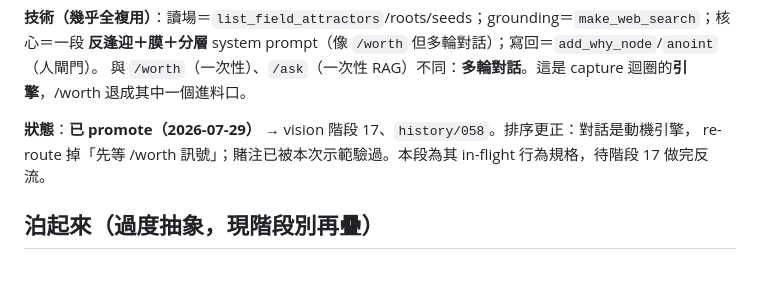
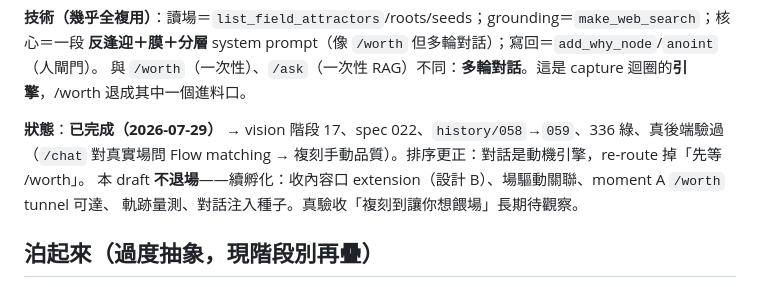
Before and after one commit to timcsy/KnowField, a Markdown page: knowledge/draft/2026-07-28-反逢迎的當下副手.md, the part around the change. Rendered like a GitHub page.

```diff
--- a/knowledge/draft/2026-07-28-反逢迎的當下副手.md
+++ b/knowledge/draft/2026-07-28-反逢迎的當下副手.md
@@ -89,8 +89,10 @@
 **反逢迎＋膜＋分層** system prompt（像 `/worth` 但多輪對話）；寫回＝`add_why_node`/`anoint`（人閘門）。
 與 `/worth`（一次性）、`/ask`（一次性 RAG）不同：**多輪對話**。這是 capture 迴圈的**引擎**，/worth 退成其中一個進料口。
 
-**狀態**：**已 promote（2026-07-29）** → vision 階段 17、`history/058`。排序更正：對話是動機引擎，
-re-route 掉「先等 /worth 訊號」；賭注已被本次示範驗過。本段為其 in-flight 行為規格，待階段 17 做完反流。
+**狀態**：**已完成（2026-07-29）** → vision 階段 17、spec 022、`history/058`→`059`、336 綠、真後端驗過
+（`/chat` 對真實場問 Flow matching → 複刻手動品質）。排序更正：對話是動機引擎，re-route 掉「先等 /worth」。
+本 draft **不退場**——續孵化：收內容口 extension（設計 B）、場驅動關聯、moment A `/worth` tunnel 可達、
+軌跡量測、對話注入種子。真驗收「複刻到讓你想餵場」長期待觀察。
 
 ## 泊起來（過度抽象，現階段別再疊）
 - 整套「拆開的 optimizer／KV 記憶／多跳前向傳遞／小世界」形上學——**生成過** field-relate（功勞記著），
```
Also changed, not shown: knowledge/history/059-跟你的場聊天完成.md (added, +40 -0 lines), knowledge/vision.md (+12 -10 lines).
